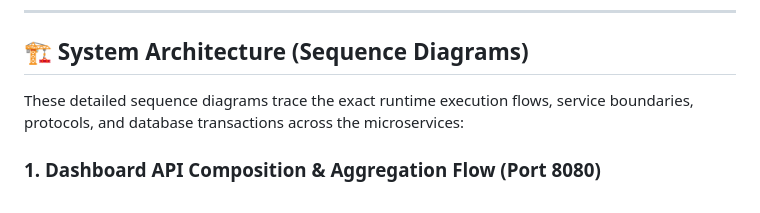
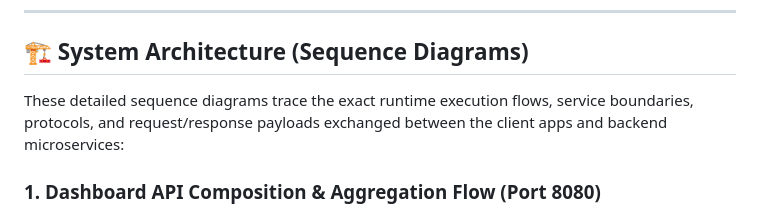
Before and after one commit to AzimAminz/SmartCampusConnect, a Markdown page: README.md, the part around one of its changes. GitHub-like rendering.

Commit message:
docs: align sequence diagram request and response payloads with mobile app schemas

````diff
--- a/README.md
+++ b/README.md
@@ -8,7 +8,7 @@ The system integrates three clients (**Web**, **Mobile**, and **Desktop**) commu
 
 ## 🏗️ System Architecture (Sequence Diagrams)
 
-These detailed sequence diagrams trace the exact runtime execution flows, service boundaries, protocols, and database transactions across the microservices:
+These detailed sequence diagrams trace the exact runtime execution flows, service boundaries, protocols, and request/response payloads exchanged between the client apps and backend microservices:
 
 ### 1. Dashboard API Composition & Aggregation Flow (Port 8080)
 ```mermaid
````
Also changed, not shown: other parts of README.md (+39 -39 lines).
